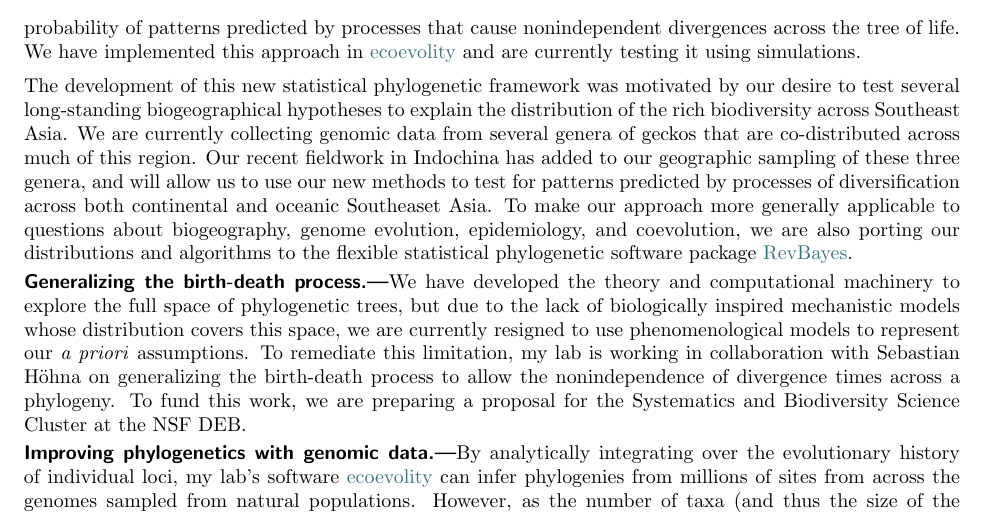
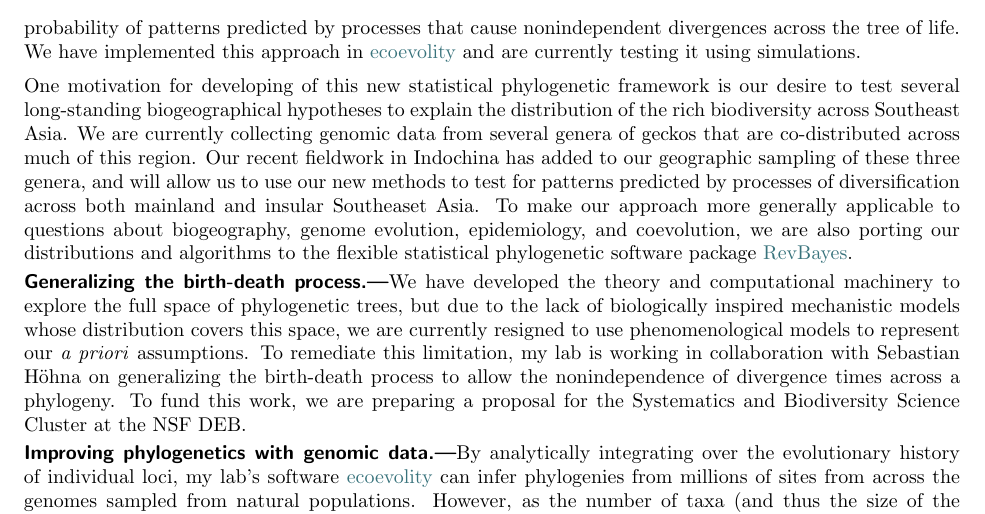
Before and after one commit to joaks1/research-statement-jro, a LaTeX document (research-statement-jro.tex, which reads research-statement-jro-main.tex): part of page 2 of 2, cut so that both start at the same text. Compiled offline with pdfLaTeX.

Commit message:
Updating gecko section of generalized-phylo proj.

```diff
--- a/research-statement-jro-main.tex
+++ b/research-statement-jro-main.tex
@@ -207,14 +207,14 @@ We have implemented this approach in
 \href{http://phyletica.org/ecoevolity/}{ecoevolity}
 and are currently testing it using simulations.
 
-The development of this new statistical phylogenetic framework was motivated by
+One motivation for developing of this new statistical phylogenetic framework is
 our desire to test several long-standing biogeographical hypotheses to explain
 the distribution of the rich biodiversity across Southeast Asia.
 We are currently collecting genomic data from several genera of geckos that are
 co-distributed across much of this region.
 Our recent fieldwork in Indochina has added to our geographic sampling of these
 three genera, and will allow us to use our new methods to test for patterns
-predicted by processes of diversification across both continental and oceanic
+predicted by processes of diversification across both mainland and insular
 Southeaset Asia.
 % To use this method to test several long-standing biogeographical
 % hypotheses across Southeast Asia,
```
